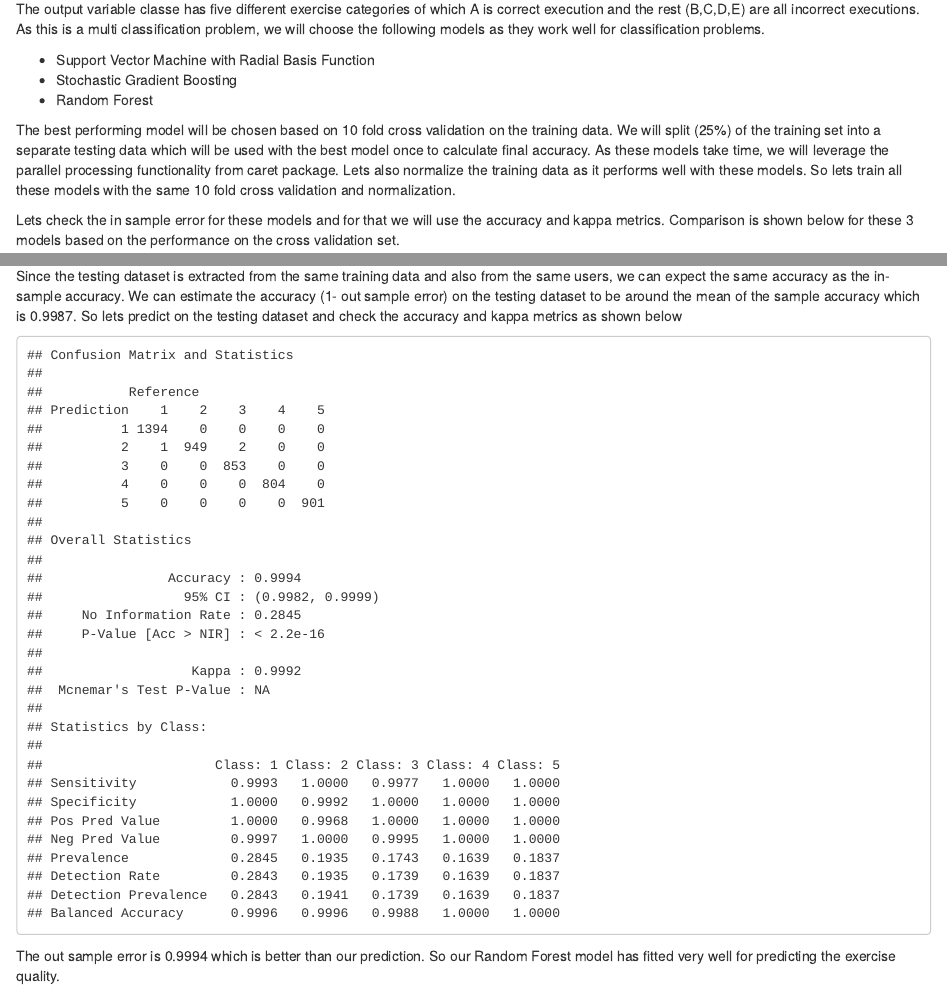
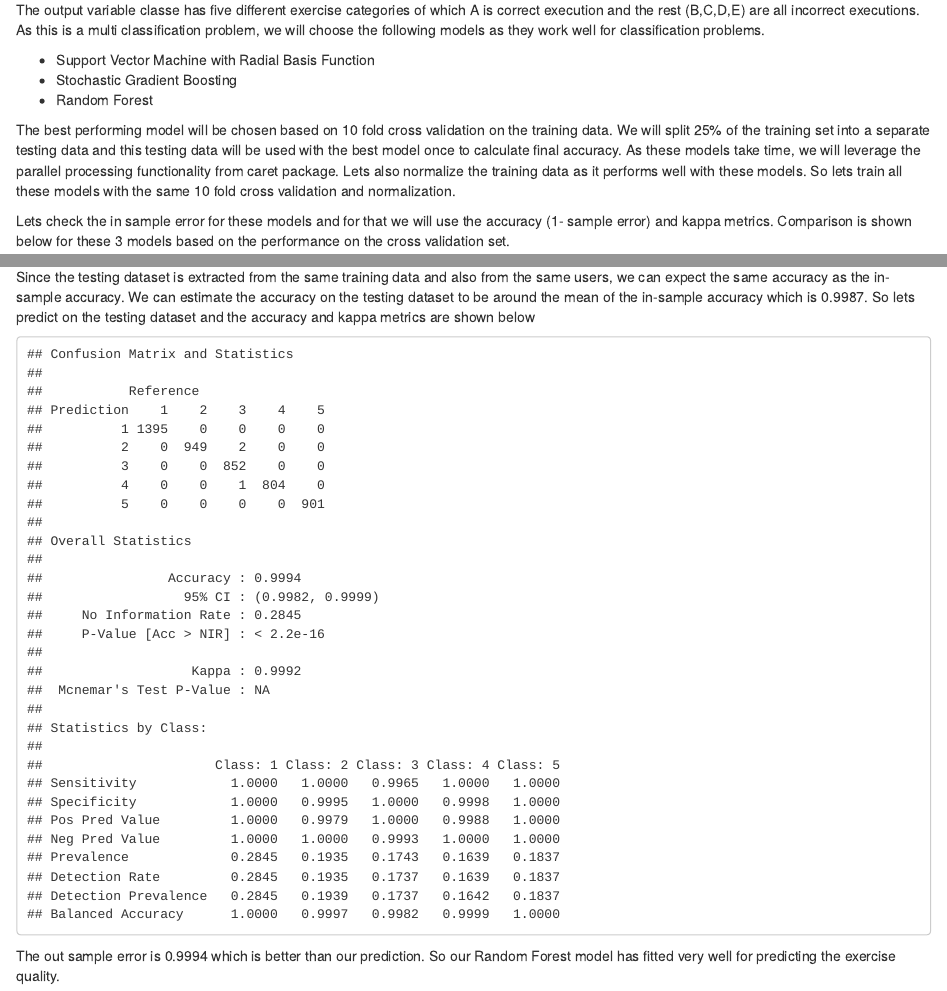
Before and after one commit to jmuthu/Machine_learning_prediction_assignment, an R Markdown document (index.Rmd): the page in a window 1100 px wide, from 1750 px down before the commit and from 2030 px down after it, so that both start at the same text, and a second part further down, joined at a grey line. The pictures show the output file index.html that the author committed with the source, opened offline.

Commit message:
Fixed the accuracy readings to be from code

````diff
--- a/index.Rmd
+++ b/index.Rmd
@@ -102,7 +104,7 @@ The output variable classe has five different exercise categories of which A is
 * Random Forest
 
 The best performing model will be chosen based on 10 fold cross validation on the training data.
-We will split (25%) of the training set into a separate testing data which will be used with the best model once to calculate final accuracy.
+We will split 25% of the training set into a separate testing data and this testing data will be used with the best model once to calculate final accuracy.
 As these models take time, we will leverage the parallel processing functionality from caret package. Lets also normalize the training data as it performs well with these models.
 So lets train all these models with the same 10 fold cross validation and normalization.
 
@@ -141,7 +146,7 @@ if (is.null(gbmModel)) {
         svmtime <- proc.time()-tm
 }
 ```
-Lets check the in sample error for these models and for that we will use the accuracy and kappa metrics. Comparison is shown below for these 3 models based on the performance on the cross validation set.
+Lets check the in sample error for these models and for that we will use the accuracy  (1- sample error) and kappa metrics. Comparison is shown below for these 3 models based on the performance on the cross validation set.
 ```{r, cache=TRUE,echo=FALSE,message=FALSE}
 results <- resamples(list(RandomForest=model, GradientBoosting=gbmModel, SupportVector=svmModel))
 # summarize the distributions
@@ -154,8 +160,8 @@ If you compare the means of accuracy and kappa above, Random forest performed th
 Lets choose Random forest as our final Model as it has the highest mean accuracy and kappa. Random forest has about `r model$finalModel$ntree` trees.
 
 Since the testing dataset is extracted from the same training data and also from the same users, we can expect the same accuracy as the in-sample accuracy.
-We can estimate the accuracy (1- out sample error) on the testing dataset to be around the mean of the sample accuracy which is 0.9987.
-So lets predict on the testing dataset and check the accuracy and kappa metrics as shown below
+We can estimate the accuracy on the testing dataset to be around the mean of the in-sample accuracy which is `r mean_rf`.
+So lets predict on the testing dataset and the accuracy and kappa metrics are shown below
 ```{r, cache=TRUE,echo=FALSE,message=FALSE}
 pred <- predict(model, newdata=validation)
 confusionMatrix(pred, validation$classe)
````
Also changed, not shown: index.html, index.Rmd (10 more changed lines).
